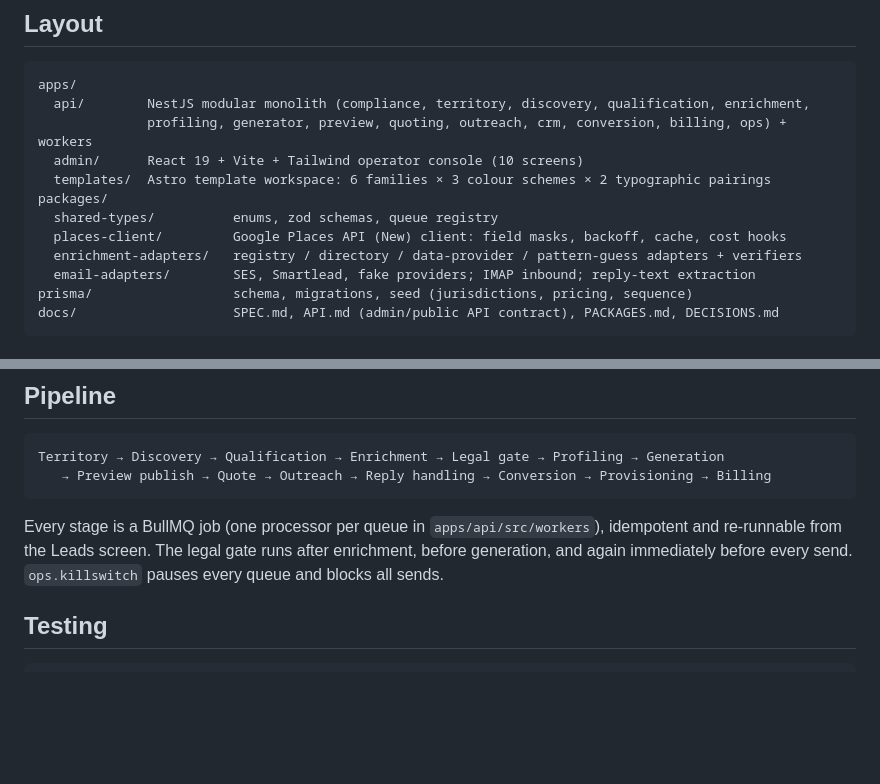
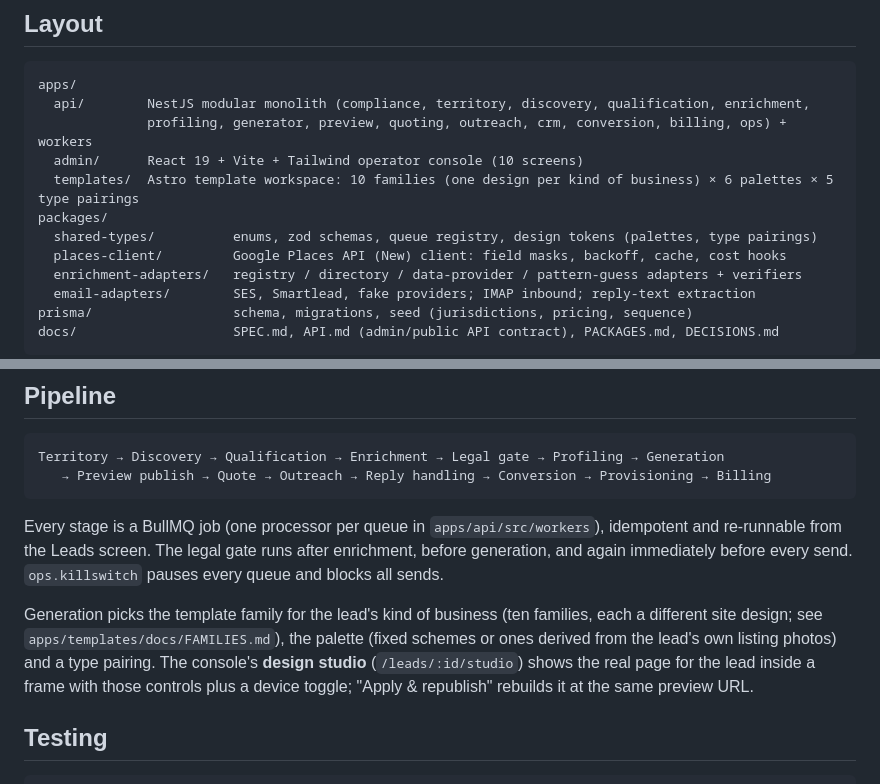
Before and after one commit to rfshenriques/testeshtml, a Markdown page: README.md, 2 parts joined by grey strips. Drawn GitHub-style; blank space fills up the shorter version.

```diff
--- a/README.md
+++ b/README.md
@@ -14,9 +14,9 @@ apps/
   api/        NestJS modular monolith (compliance, territory, discovery, qualification, enrichment,
               profiling, generator, preview, quoting, outreach, crm, conversion, billing, ops) + workers
   admin/      React 19 + Vite + Tailwind operator console (10 screens)
-  templates/  Astro template workspace: 6 families × 3 colour schemes × 2 typographic pairings
+  templates/  Astro template workspace: 10 families (one design per kind of business) × 6 palettes × 5 type pairings
 packages/
-  shared-types/          enums, zod schemas, queue registry
+  shared-types/          enums, zod schemas, queue registry, design tokens (palettes, type pairings)
   places-client/         Google Places API (New) client: field masks, backoff, cache, cost hooks
   enrichment-adapters/   registry / directory / data-provider / pattern-guess adapters + verifiers
   email-adapters/        SES, Smartlead, fake providers; IMAP inbound; reply-text extraction
@@ -55,6 +55,12 @@ Territory → Discovery → Qualification → Enrichment → Legal gate → Prof
 Every stage is a BullMQ job (one processor per queue in `apps/api/src/workers`), idempotent and
 re-runnable from the Leads screen. The legal gate runs after enrichment, before generation, and
 again immediately before every send. `ops.killswitch` pauses every queue and blocks all sends.
+
+Generation picks the template family for the lead's kind of business (ten families, each a different
+site design; see `apps/templates/docs/FAMILIES.md`), the palette (fixed schemes or ones derived from the
+lead's own listing photos) and a type pairing. The console's **design studio** (`/leads/:id/studio`)
+shows the real page for the lead inside a frame with those controls plus a device toggle; "Apply &
+republish" rebuilds it at the same preview URL.
 
 ## Testing
 
```
Also changed, not shown: docs/API.md (+3 -3 lines), docs/DECISIONS.md (+2 -0 lines).
